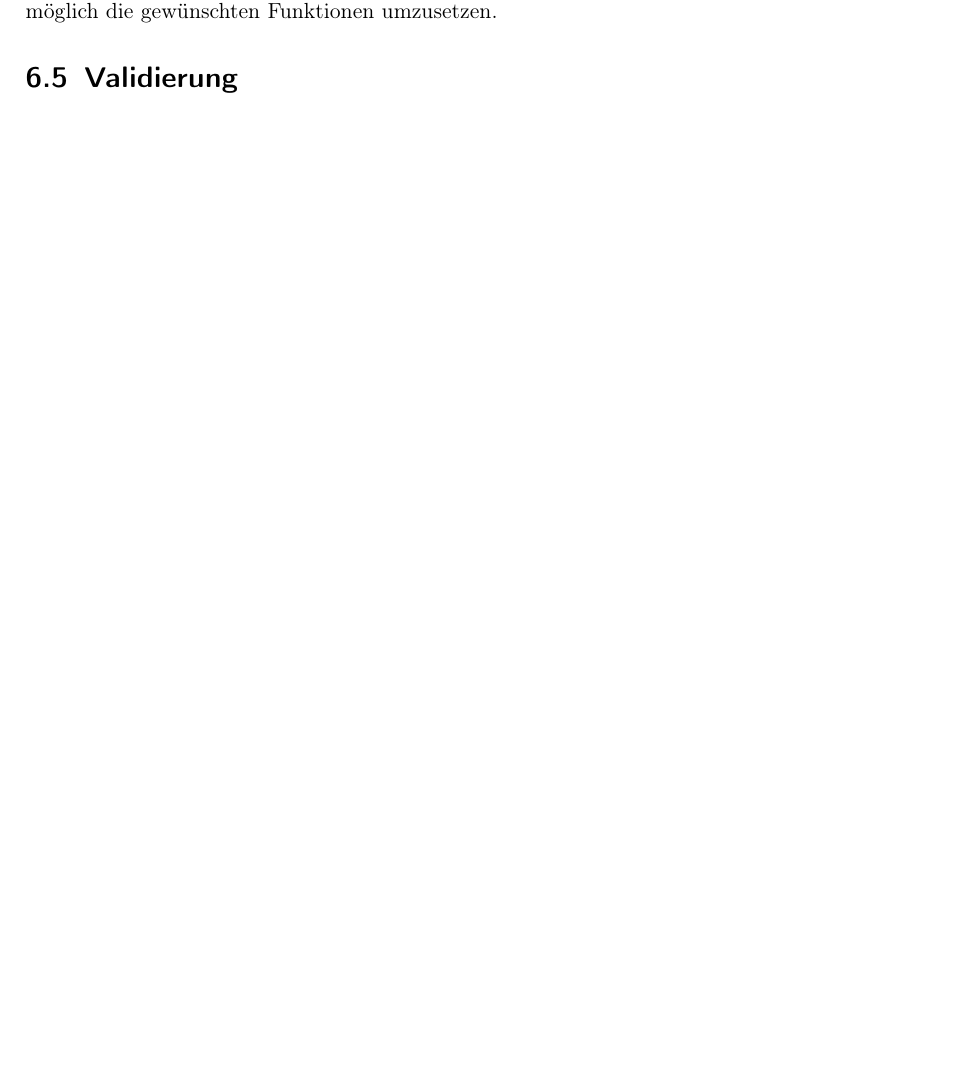
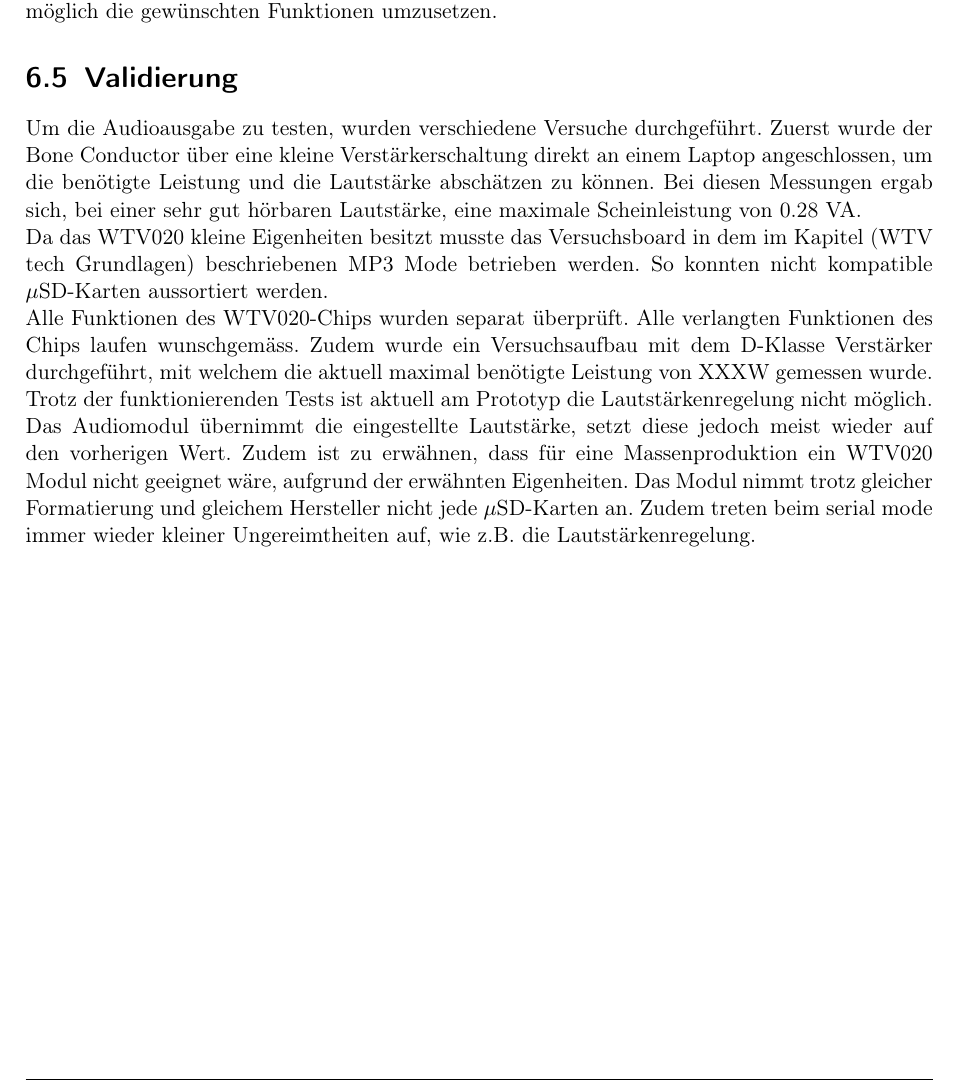
Before and after one commit to mphschwarz/pro4E_Fachbericht, a LaTeX document (00a_Fachbericht.tex, which reads 05a_AudioAusgabe.tex): part of page 15 of 21, cut so that both start at the same text, the shorter picture padded with empty space. Compiled offline with pdfLaTeX.

Commit message:
Validierung
Validierung

```diff
--- a/05a_AudioAusgabe.tex
+++ b/05a_AudioAusgabe.tex
@@ -73,3 +73,7 @@ OPCODEVOL: OPCODEVOL muss am Anfang auf 0xFFF0 gesetzt werden. Dies ermöglicht
 Für die Audioausgabe wurden PLAYPAUSE und OPCODEVOL verwendet. Durch diese ist es möglich die gewünschten Funktionen umzusetzen.
 
 \section{Validierung}
+Um die Audioausgabe zu testen, wurden verschiedene Versuche durchgeführt. Zuerst wurde der Bone Conductor über eine kleine Verstärkerschaltung direkt an einem Laptop angeschlossen, um die benötigte Leistung und die Lautstärke abschätzen zu können. Bei diesen Messungen ergab sich, bei einer sehr gut hörbaren Lautstärke, eine maximale Scheinleistung von 0.28 VA.\\
+Da das WTV020 kleine Eigenheiten besitzt musste das Versuchsboard in dem im Kapitel (WTV tech Grundlagen) beschriebenen MP3 Mode betrieben werden. So konnten nicht kompatible $\mu$SD-Karten aussortiert werden. \\
+Alle Funktionen des WTV020-Chips wurden separat überprüft. Alle verlangten Funktionen des Chips laufen wunschgemäss. Zudem wurde ein Versuchsaufbau mit dem D-Klasse Verstärker durchgeführt, mit welchem die aktuell maximal benötigte Leistung von XXXW gemessen wurde. \\
+Trotz der funktionierenden Tests ist aktuell am Prototyp die Lautstärkenregelung nicht möglich. Das Audiomodul übernimmt die eingestellte Lautstärke, setzt diese jedoch meist wieder auf den vorherigen Wert. Zudem ist zu erwähnen, dass für eine Massenproduktion ein WTV020 Modul nicht geeignet wäre, aufgrund der erwähnten Eigenheiten. Das Modul nimmt trotz gleicher Formatierung und gleichem Hersteller nicht jede $\mu$SD-Karten an. Zudem treten beim serial mode immer wieder kleiner Ungereimtheiten auf, wie z.B. die Lautstärkenregelung.
```
